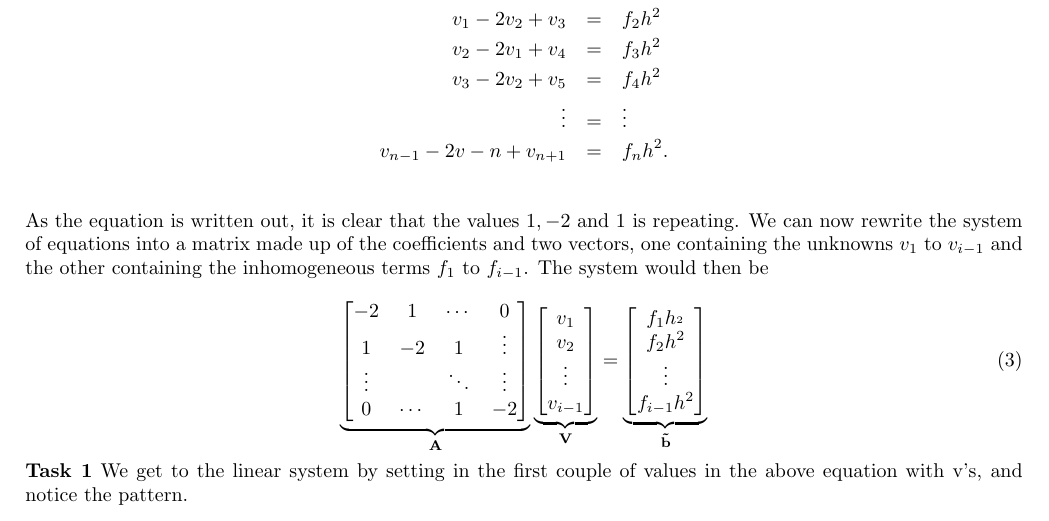
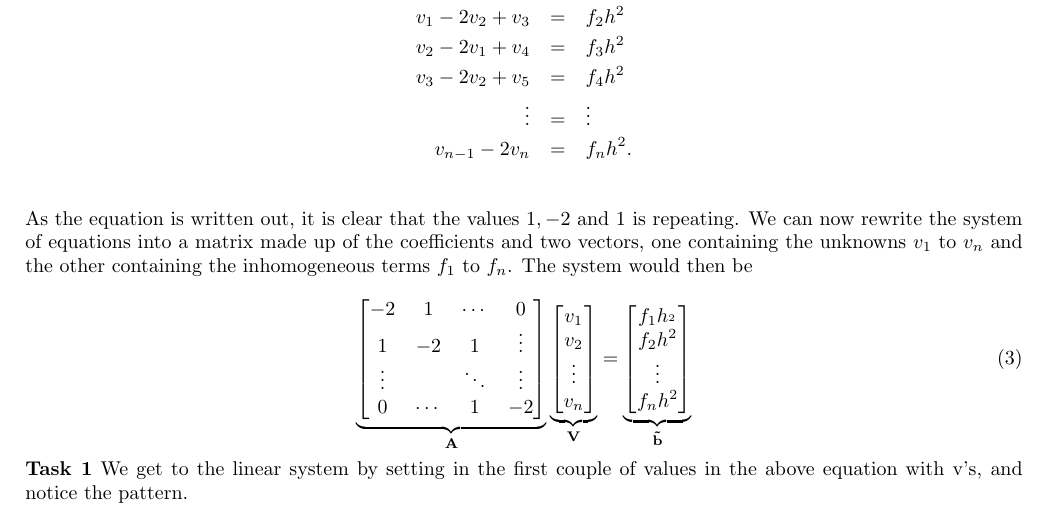
Before and after one commit to kaaja/ComputationalPhysics, a LaTeX document (project1/project1.tex): part of page 2 of 5, cut so that both start at the same text. Compiled offline with pdfLaTeX.

Commit message:
fixed typos

```diff
--- a/project1/project1.tex
+++ b/project1/project1.tex
@@ -127,16 +127,16 @@ v_1 - 2v_2 +v_3 &=& f_2h^2 \\ \nonumber
 v_2 - 2v_1 +v_4 &=& f_3h^2 \\ \nonumber
 v_3 - 2v_2 +v_5 &=& f_4h^2 \\ \nonumber
 \vdots &=& \vdots \\ \nonumber
-v_{n-1} - 2v-n + v_{n+1} &=& f_nh^2. \\ \nonumber
+v_{n-1} - 2v_n &=& f_nh^2. \\ \nonumber
 \end{eqnarray}
-As the equation is written out, it is clear that the values $1, -2$ and $1$ is repeating. We can now rewrite the system of equations into a matrix made up of the coefficients and two vectors, one containing the unknowns $v_1$ to $v_{i-1}$ and the other containing the inhomogeneous terms $f_1$ to $f_{i-1}$. The system would then be
+As the equation is written out, it is clear that the values $1, -2$ and $1$ is repeating. We can now rewrite the system of equations into a matrix made up of the coefficients and two vectors, one containing the unknowns $v_1$ to $v_{n}$ and the other containing the inhomogeneous terms $f_1$ to $f_{n}$. The system would then be
 
 \begin{equation}
 \underbrace{\begin{bmatrix} -2 & 1 & \cdots & 0 \\ 1 & -2 & 1 & \vdots \\
 \vdots & &  \ddots & \vdots \\
 0 & \cdots & 1 & -2 \end{bmatrix}}_{\mathbf{A}}
-\underbrace{\begin{bmatrix} v_1\\ v_2 \\ \vdots\\ v_{i-1} \end{bmatrix}}_{\mathbf{V}} =
-\underbrace{\begin{bmatrix} f_1h_^2\\ f_2h^2 \\ \vdots \\ f_{i-1}h^2\end{bmatrix}}_{\mathbf{\tilde{b}}}
+\underbrace{\begin{bmatrix} v_1\\ v_2 \\ \vdots\\ v_{n} \end{bmatrix}}_{\mathbf{V}} =
+\underbrace{\begin{bmatrix} f_1h_^2\\ f_2h^2 \\ \vdots \\ f_{n}h^2\end{bmatrix}}_{\mathbf{\tilde{b}}}
 \end{equation}
 
 
```
